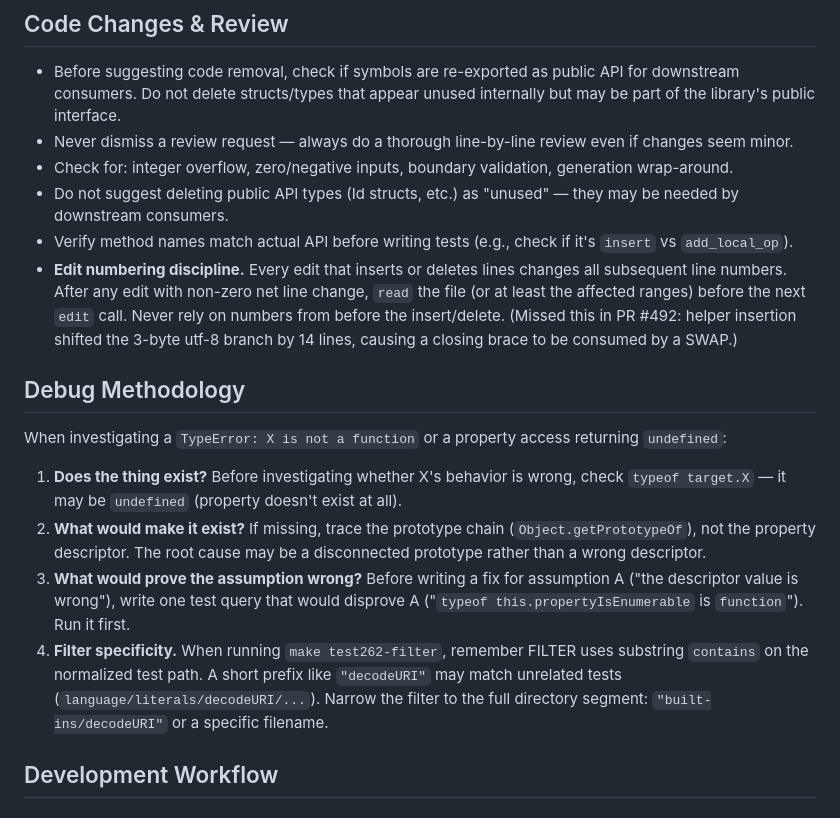
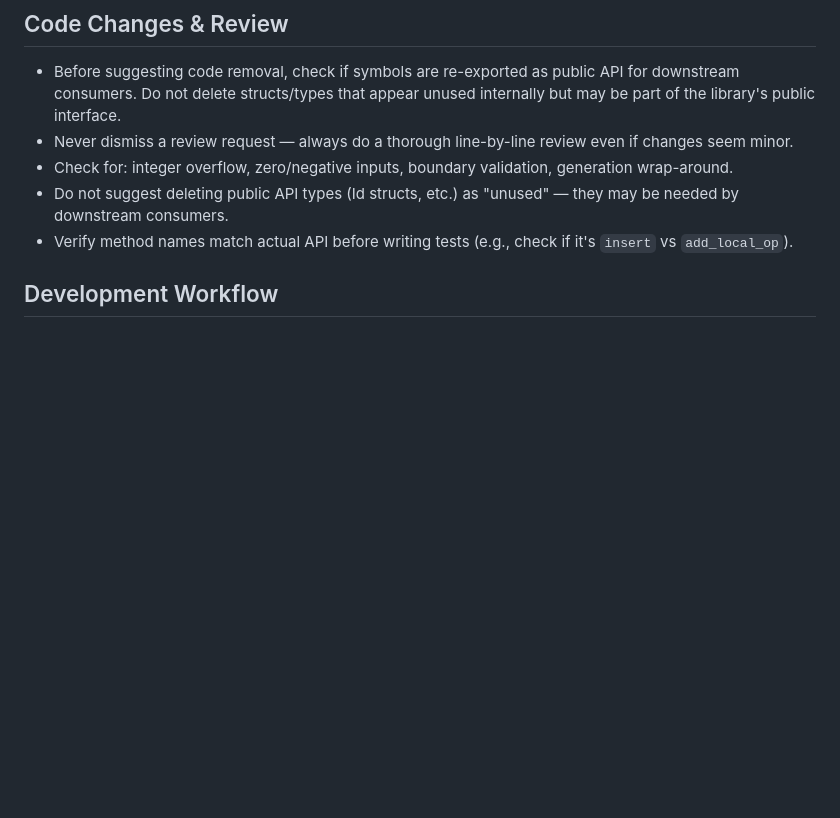
Before and after one commit to dowdiness/js_engine, a Markdown page: AGENTS.md, the part around the change. Drawn GitHub-style; blank space fills up the shorter version.

Commit message:
Revert "docs: add edit numbering discipline and debug methodology rules to AGENTS.md"
This reverts commit 254eb914e11c71bce1abe944f2a977a9053518ef.

```diff
--- a/AGENTS.md
+++ b/AGENTS.md
@@ -304,16 +304,6 @@ grep -rn '() => {}' <pkg>/*.mbt                      # Empty callback anti-patte
 - Check for: integer overflow, zero/negative inputs, boundary validation, generation wrap-around.
 - Do not suggest deleting public API types (Id structs, etc.) as "unused" — they may be needed by downstream consumers.
 - Verify method names match actual API before writing tests (e.g., check if it's `insert` vs `add_local_op`).
-- **Edit numbering discipline.** Every edit that inserts or deletes lines changes all subsequent line numbers. After any edit with non-zero net line change, `read` the file (or at least the affected ranges) before the next `edit` call. Never rely on numbers from before the insert/delete. (Missed this in PR #492: helper insertion shifted the 3-byte utf-8 branch by 14 lines, causing a closing brace to be consumed by a SWAP.)
-
-## Debug Methodology
-
-When investigating a `TypeError: X is not a function` or a property access returning `undefined`:
-
-1. **Does the thing exist?** Before investigating whether X's behavior is wrong, check `typeof target.X` — it may be `undefined` (property doesn't exist at all).
-2. **What would make it exist?** If missing, trace the prototype chain (`Object.getPrototypeOf`), not the property descriptor. The root cause may be a disconnected prototype rather than a wrong descriptor.
-3. **What would prove the assumption wrong?** Before writing a fix for assumption A ("the descriptor value is wrong"), write one test query that would disprove A ("`typeof this.propertyIsEnumerable` is `function`"). Run it first.
-4. **Filter specificity.** When running `make test262-filter`, remember FILTER uses substring `contains` on the normalized test path. A short prefix like `"decodeURI"` may match unrelated tests (`language/literals/decodeURI/...`). Narrow the filter to the full directory segment: `"built-ins/decodeURI"` or a specific filename.
 
 ## Development Workflow
 
```
